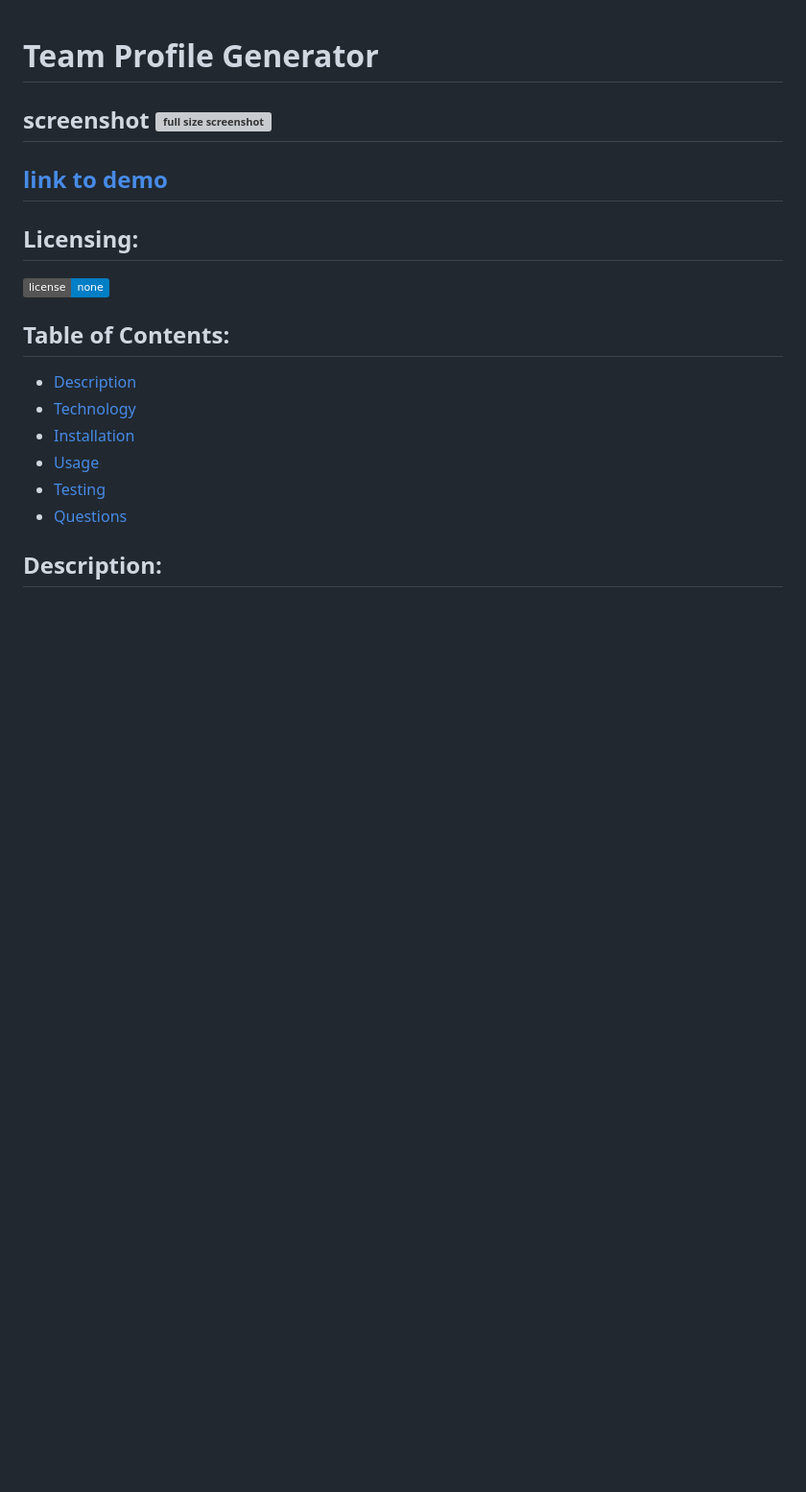
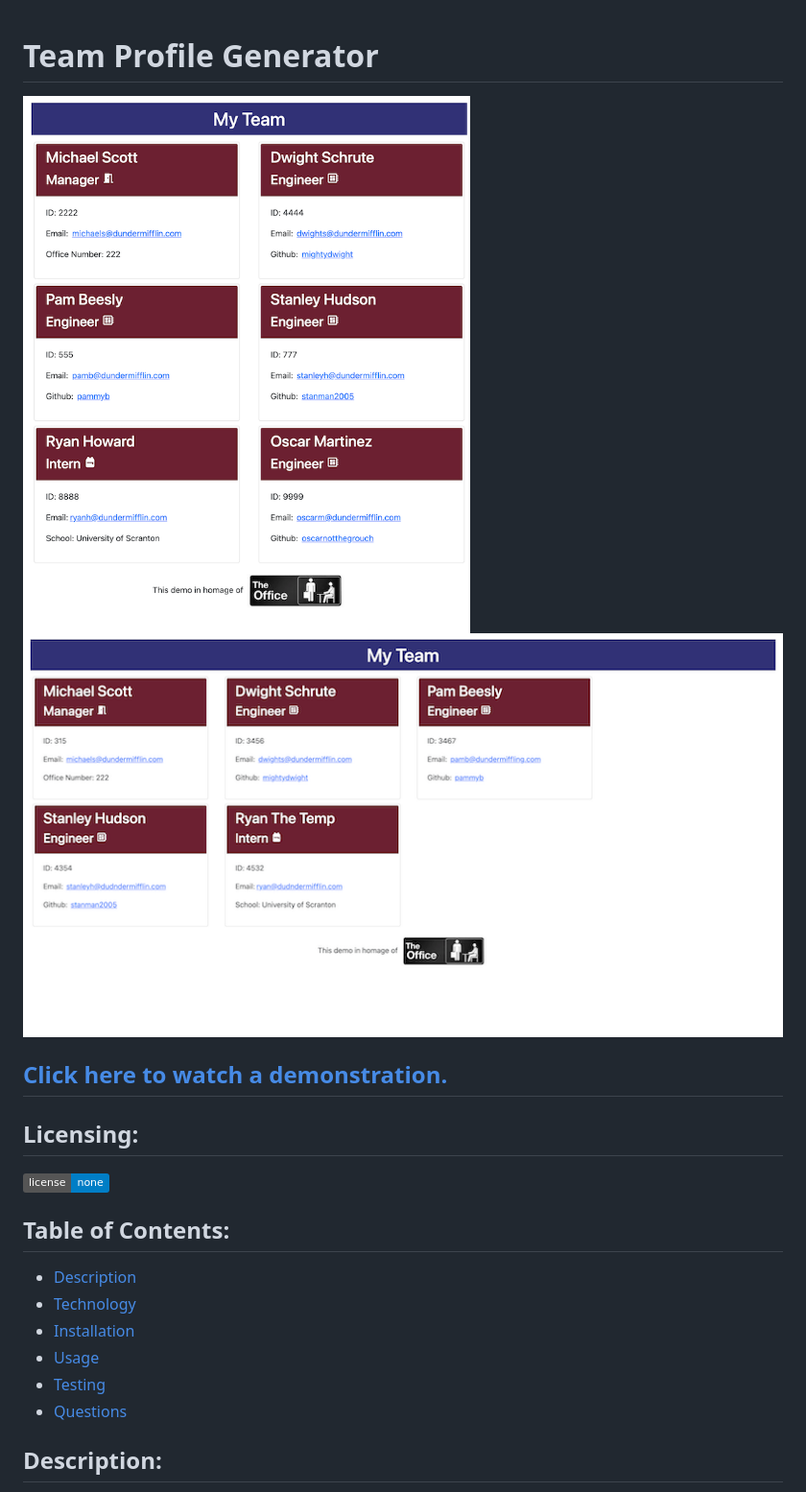
Before and after one commit to tripledawg/team-profile-generator, a Markdown page: README.md, the part around the change. Shown: that part at 96% size. Rendered like a GitHub page; pictures changed too: screenshot_responsive.png (added); badges without logos; blank space fills up the shorter version; grey boxes are pictures that could not be loaded.

Commit message:
added second screenshot and link to demonstration video as well as most recently generated index.html

```diff
--- a/README.md
+++ b/README.md
@@ -1,6 +1,9 @@
 # Team Profile Generator
-## screenshot ![full size screenshot](screenshot.jpg)
-## [link to demo]()
+
+![responsive screenshot](screenshot_responsive.png) ![full size screenshot](screenshot.png)
+
+## [Click here to watch a demonstration.](https://watch.screencastify.com/v/4LxPgtdwVdKyn98V9Z14)
+
   ## Licensing:
   [![license](https://img.shields.io/badge/license-none-blue)](https://shields.io)
   ## Table of Contents:
```
Also changed, not shown: 1 other file.
